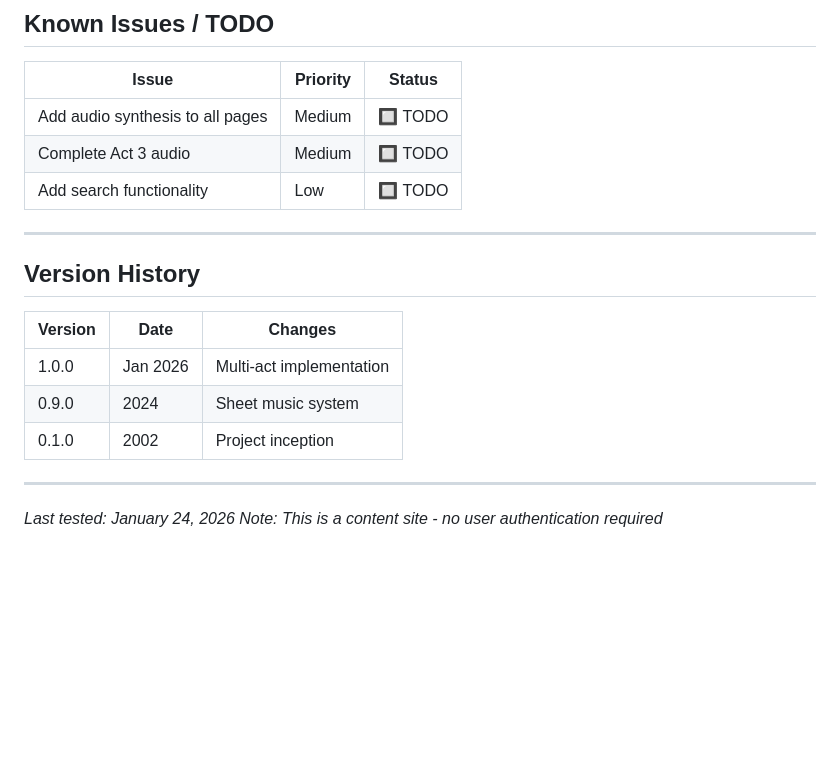
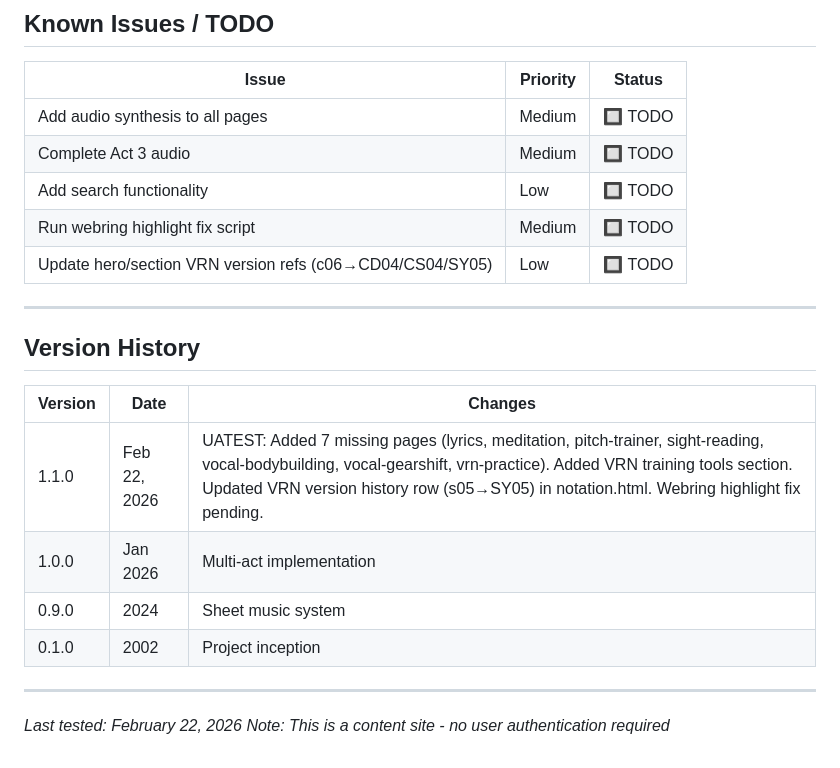
Before and after one commit to AIUNITES/cosmostheopera-site, a Markdown page: UATEST_PLAN.md, the part around one of its changes. Rendered like a GitHub page; blank space fills up the shorter version.

```diff
--- a/UATEST_PLAN.md
+++ b/UATEST_PLAN.md
@@ -159,6 +178,8 @@
 | Add audio synthesis to all pages | Medium | 🔲 TODO |
 | Complete Act 3 audio | Medium | 🔲 TODO |
 | Add search functionality | Low | 🔲 TODO |
+| Run webring highlight fix script | Medium | 🔲 TODO |
+| Update hero/section VRN version refs (c06→CD04/CS04/SY05) | Low | 🔲 TODO |
 
 ---
 
@@ -166,11 +187,12 @@
 
 | Version | Date | Changes |
 |---------|------|---------|
+| 1.1.0 | Feb 22, 2026 | UATEST: Added 7 missing pages (lyrics, meditation, pitch-trainer, sight-reading, vocal-bodybuilding, vocal-gearshift, vrn-practice). Added VRN training tools section. Updated VRN version history row (s05→SY05) in notation.html. Webring highlight fix pending. |
 | 1.0.0 | Jan 2026 | Multi-act implementation |
 | 0.9.0 | 2024 | Sheet music system |
 | 0.1.0 | 2002 | Project inception |
 
 ---
 
-*Last tested: January 24, 2026*
+*Last tested: February 22, 2026*
 *Note: This is a content site - no user authentication required*
```
Also changed, not shown: other parts of UATEST_PLAN.md (+22 -3 lines).
